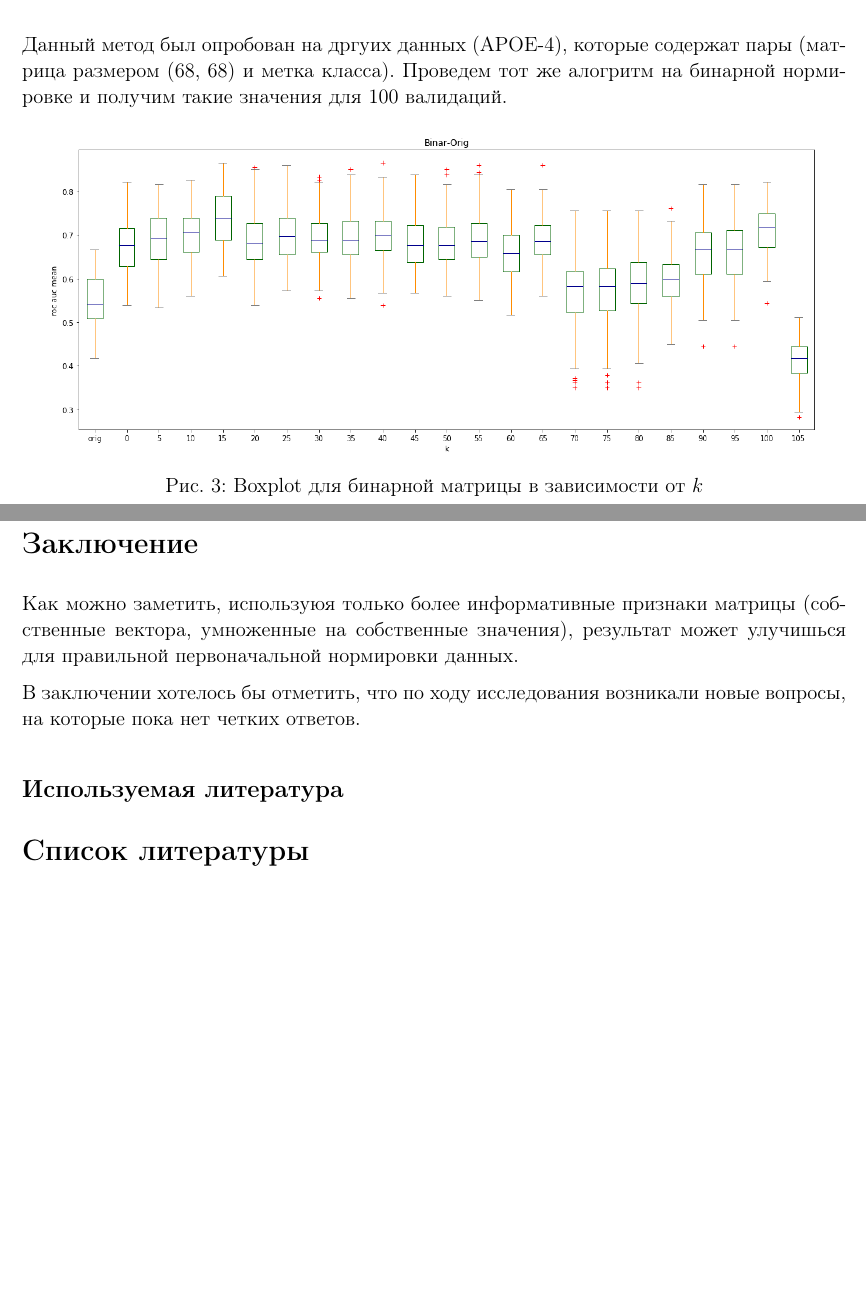
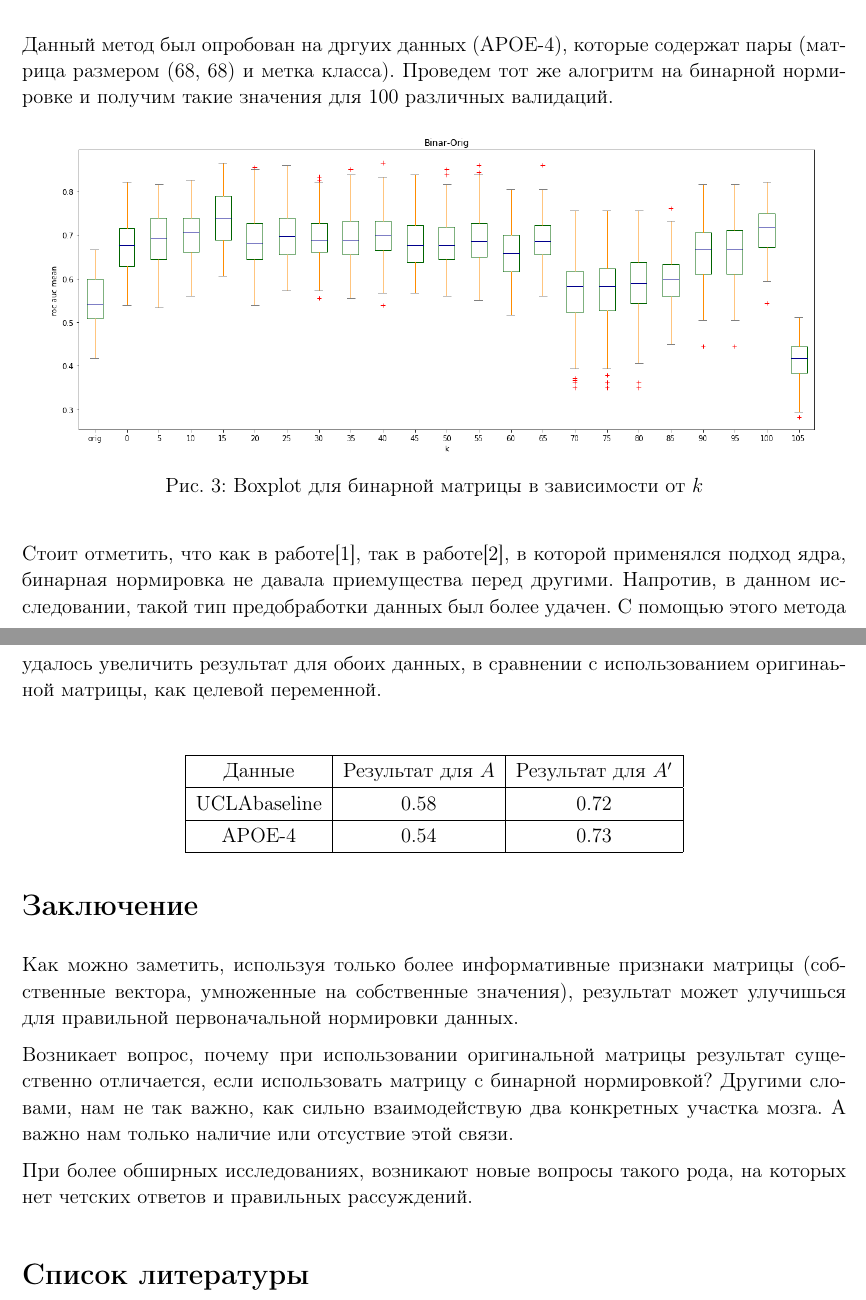
Before and after one commit to gkorepanov/research-connectomics, a LaTeX document (Research_connectomics.tex): two parts of pages 3 and 4 of 4, joined at a grey line, cut so that both start at the same text, the shorter picture padded with empty space. The pictures show the PDF file Research_connectomics.pdf that the author committed with the source.

Commit message:
Fix some problems and change conclusion

```diff
--- a/Research_connectomics.tex
+++ b/Research_connectomics.tex
@@ -69,7 +67,7 @@ $$ A' = V \Lambda $$
 	\label{f}
 \end{figure}
 
-Данный метод был опробован на дргуих данныx (APOE-4), которые содержат пары (матрица размером (68, 68) и метка класса). Проведем тот же алогритм на бинарной нормировке и получим такие значения для 100 валидаций.
+Данный метод был опробован на дргуих данныx (APOE-4), которые содержат пары (матрица размером (68, 68) и метка класса). Проведем тот же алогритм на бинарной нормировке и получим такие значения для 100 различных валидаций.
 
 \begin{figure}[H]
 	\noindent\centering{
@@ -79,13 +77,27 @@ $$ A' = V \Lambda $$
 	\label{f3}
 \end{figure}
 
+Стоит отметить, что как в работе\cite{article1}, так в работе\cite{article2}, в которой применялся подход ядра, бинарная нормировка не давала приемущества перед другими. Напротив, в данном исследовании, такой тип предобработки данных был более удачен. С помощью этого метода удалось увеличить результат для обоих данных, в сравнении с использованием оригинаьной матрицы, как целевой переменной.
+
+\begin{center}
+\begin{tabular}[t]{|c|c|c|}
+\hline
+	Данные & Результат для $A$ & Результат для $A'$ \\
+\hline
+	UCLAbaseline & 0.58 & 0.72 \\
+\hline
+	APOE-4 & 0.54 & 0.73 \\
+\hline
+\end{tabular}
+\end{center}
 
 \section*{Заключение}
-Как можно заметить, используюя только более информативные признаки матрицы (собственные вектора, умноженные на собственные значения), результат может улучишься для правильной первоначальной нормировки данных.
+Как можно заметить, используя только более информативные признаки матрицы (собственные вектора, умноженные на собственные значения), результат может улучишься для правильной первоначальной нормировки данных.
 
-В заключении хотелось бы отметить, что по ходу исследования возникали новые вопросы, на которые пока нет четких ответов.
+Возникает вопрос, почему при использовании оригинальной матрицы результат существенно отличается, если использовать матрицу с бинарной нормировкой? Другими словами, нам не так важно, как сильно взаимодействую два конкретных участка мозга. А важно нам только наличие или отсуствие этой связи.
 
-\subsection*{Используемая литература}
+При более обширных исследованиях, возникают новые вопросы такого рода, на которых нет четских ответов и правильных рассуждений.
+
 \begin{thebibliography}{2}
 \bibitem{article1} Boosting Connectome Classification via Combination of Geometric and Topological Normalizations by Dmitry Petrov, Yulia Dodonova, Leonid Zhukov and Mikhail Belyaev
 \bibitem{article2} Machine Learning Application to Human Brain Network Studies: A Kernel Approach by Anvar Kurmukov, Yulia Dodonova and Leonid Zhukov
```
Also changed, not shown: Research_connectomics.pdf, Research_connectomics.tex (22 more changed lines).
